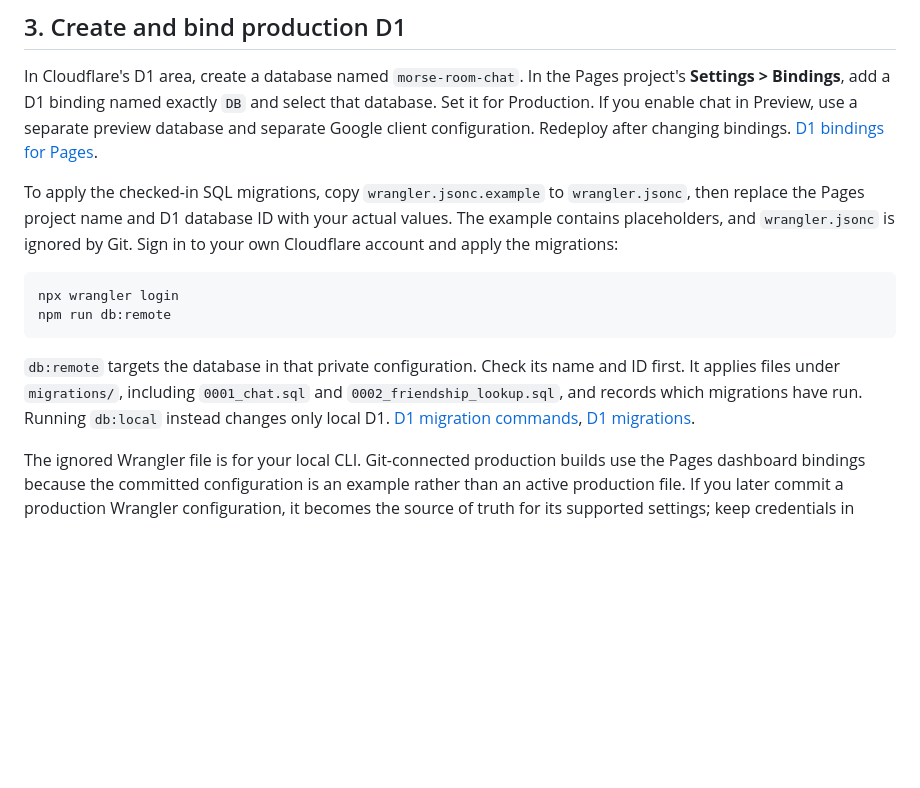
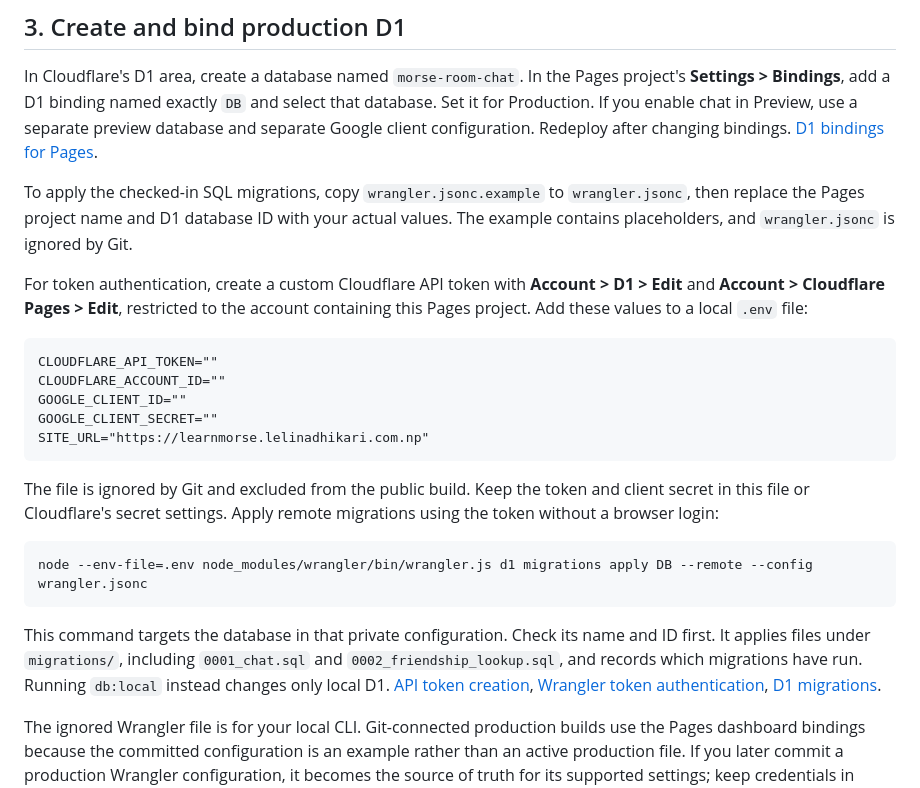
Before and after one commit to Lelin45/The-Morse-Room, a Markdown page: docs/CHAT_SETUP.md, the part around the change. GitHub-like rendering; blank space fills up the shorter version.

Commit message:
Document API token setup for Cloudflare

````diff
--- a/docs/CHAT_SETUP.md
+++ b/docs/CHAT_SETUP.md
@@ -60,14 +60,25 @@ The build copies only the named browser files and the public privacy/terms pages
 
 In Cloudflare's D1 area, create a database named `morse-room-chat`. In the Pages project's **Settings > Bindings**, add a D1 binding named exactly `DB` and select that database. Set it for Production. If you enable chat in Preview, use a separate preview database and separate Google client configuration. Redeploy after changing bindings. [D1 bindings for Pages](https://developers.cloudflare.com/pages/functions/bindings/#d1-databases).
 
-To apply the checked-in SQL migrations, copy `wrangler.jsonc.example` to `wrangler.jsonc`, then replace the Pages project name and D1 database ID with your actual values. The example contains placeholders, and `wrangler.jsonc` is ignored by Git. Sign in to your own Cloudflare account and apply the migrations:
+To apply the checked-in SQL migrations, copy `wrangler.jsonc.example` to `wrangler.jsonc`, then replace the Pages project name and D1 database ID with your actual values. The example contains placeholders, and `wrangler.jsonc` is ignored by Git.
+
+For token authentication, create a custom Cloudflare API token with **Account > D1 > Edit** and **Account > Cloudflare Pages > Edit**, restricted to the account containing this Pages project. Add these values to a local `.env` file:
+
+```dotenv
+CLOUDFLARE_API_TOKEN=""
+CLOUDFLARE_ACCOUNT_ID=""
+GOOGLE_CLIENT_ID=""
+GOOGLE_CLIENT_SECRET=""
+SITE_URL="https://learnmorse.lelinadhikari.com.np"
+```
+
+The file is ignored by Git and excluded from the public build. Keep the token and client secret in this file or Cloudflare's secret settings. Apply remote migrations using the token without a browser login:
 
 ```sh
-npx wrangler login
-npm run db:remote
+node --env-file=.env node_modules/wrangler/bin/wrangler.js d1 migrations apply DB --remote --config wrangler.jsonc
 ```
 
-`db:remote` targets the database in that private configuration. Check its name and ID first. It applies files under `migrations/`, including `0001_chat.sql` and `0002_friendship_lookup.sql`, and records which migrations have run. Running `db:local` instead changes only local D1. [D1 migration commands](https://developers.cloudflare.com/workers/wrangler/commands/d1/#migrations-apply), [D1 migrations](https://developers.cloudflare.com/d1/reference/migrations/).
+This command targets the database in that private configuration. Check its name and ID first. It applies files under `migrations/`, including `0001_chat.sql` and `0002_friendship_lookup.sql`, and records which migrations have run. Running `db:local` instead changes only local D1. [API token creation](https://developers.cloudflare.com/fundamentals/api/get-started/create-token/), [Wrangler token authentication](https://developers.cloudflare.com/workers/authorization/), [D1 migrations](https://developers.cloudflare.com/d1/reference/migrations/).
 
 The ignored Wrangler file is for your local CLI. Git-connected production builds use the Pages dashboard bindings because the committed configuration is an example rather than an active production file. If you later commit a production Wrangler configuration, it becomes the source of truth for its supported settings; keep credentials in Cloudflare secrets. [Pages Wrangler configuration](https://developers.cloudflare.com/pages/functions/wrangler-configuration/).
 
````
